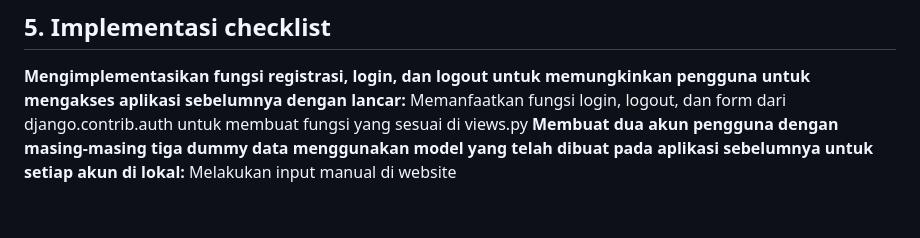
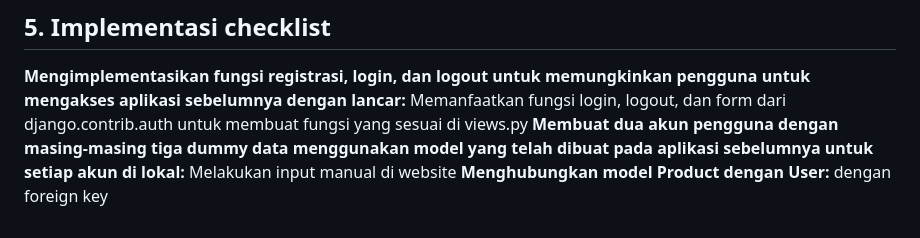
Before and after one commit to fakhrihabb/faw-apparel, a Markdown page: README.md, the part around the change. GitHub-like rendering.

```diff
--- a/README.md
+++ b/README.md
@@ -202,3 +202,4 @@ Tidak Semua Cookies Aman. Jika tidak dienkripsi, data sensitif dapat dicuri mela
 ## 5. Implementasi checklist
 **Mengimplementasikan fungsi registrasi, login, dan logout untuk memungkinkan pengguna untuk mengakses aplikasi sebelumnya dengan lancar:** Memanfaatkan fungsi login, logout, dan form dari django.contrib.auth untuk membuat fungsi yang sesuai di views.py
 **Membuat dua akun pengguna dengan masing-masing tiga dummy data menggunakan model yang telah dibuat pada aplikasi sebelumnya untuk setiap akun di lokal:** Melakukan input manual di website
+**Menghubungkan model Product dengan User:** dengan foreign key
```
